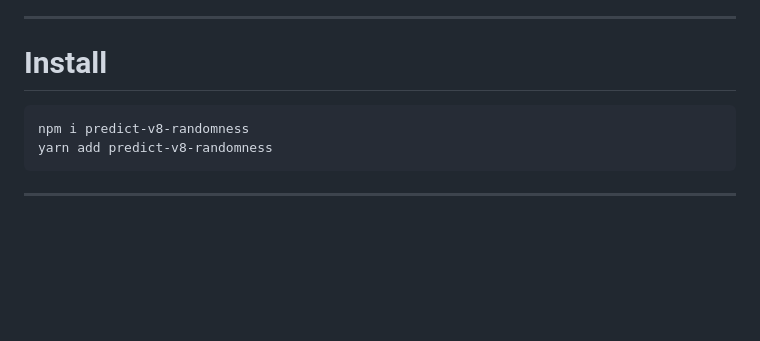
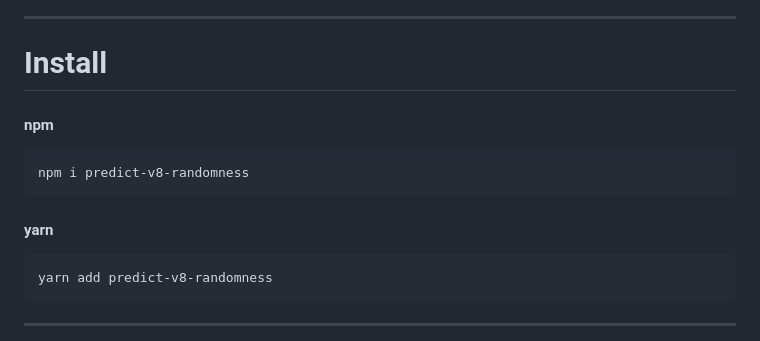
Before and after one commit to matthewoestreich/predict-v8-randomness, a Markdown page: README.md, the part around the change. Drawn GitHub-style; blank space fills up the shorter version.

````diff
--- a/README.md
+++ b/README.md
@@ -11,8 +11,15 @@ A huge shout-out to [PwnFunction](https://github.com/PwnFunction/v8-randomness-p
 
 # Install
 
+#### npm
+
 ```
 npm i predict-v8-randomness
+```
+
+#### yarn
+
+```
 yarn add predict-v8-randomness
 ```
 
````
